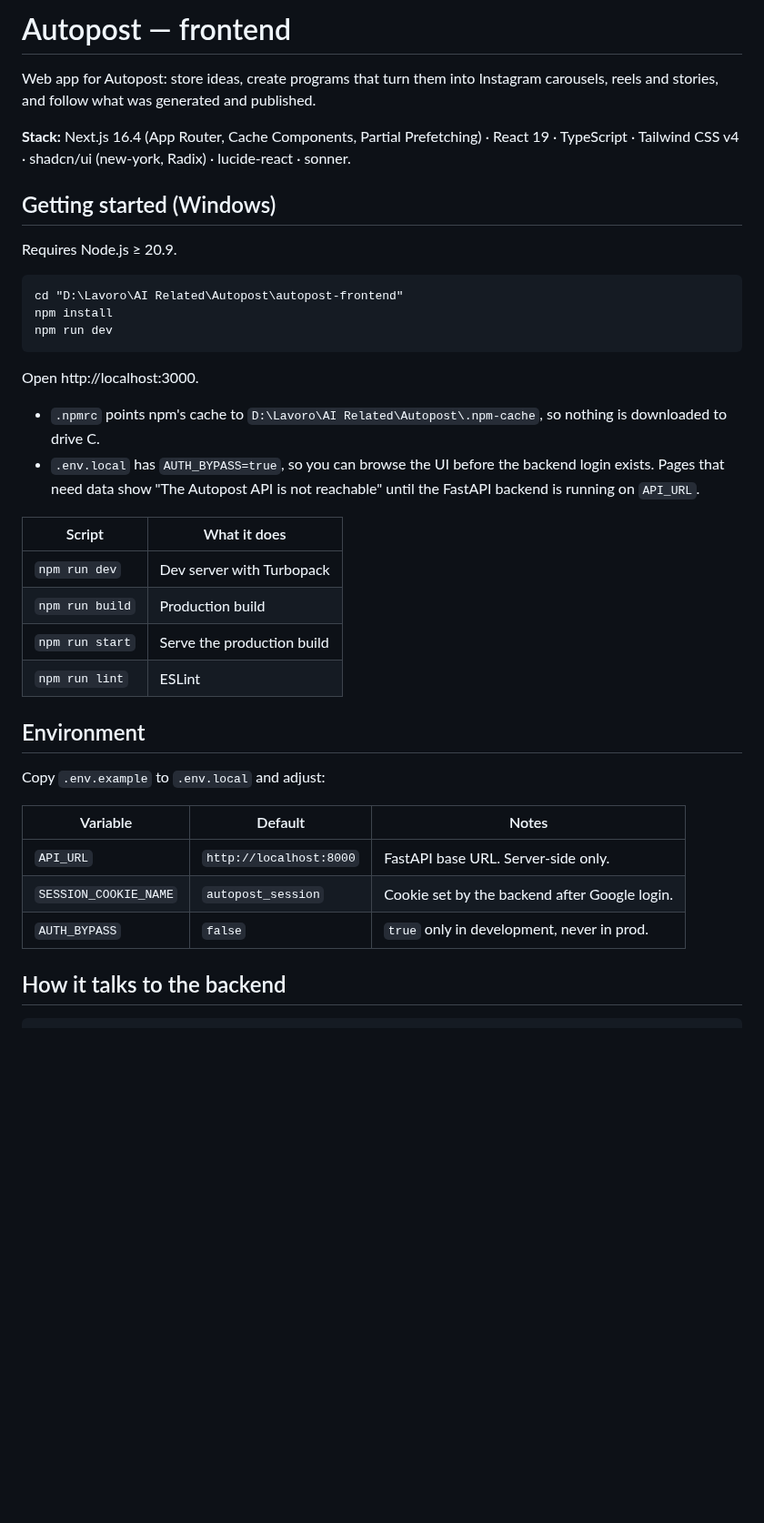
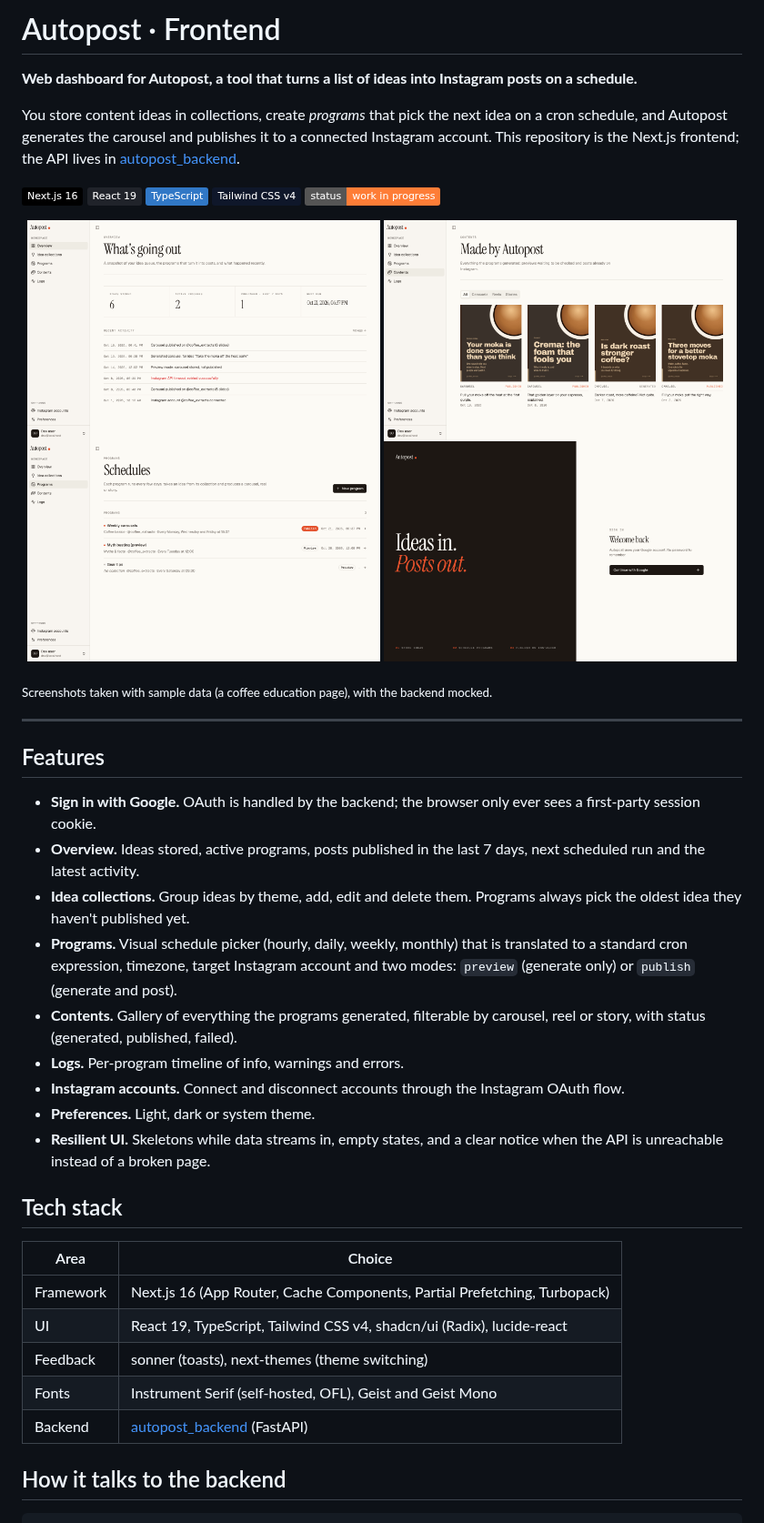
Before and after one commit to WiktorVerga/autopost_frontend, a Markdown page: README.md, the part around one of its changes. Shown at 91% size. Drawn GitHub-style; pictures changed too: docs/screenshots/contents.png (added), docs/screenshots/login.png (added), docs/screenshots/overview.png (added); badges without logos; blank space fills up the shorter version.

````diff
--- a/README.md
+++ b/README.md
@@ -1,45 +1,47 @@
-# Autopost — frontend
+# Autopost · Frontend
 
-Web app for Autopost: store ideas, create programs that turn them into Instagram
-carousels, reels and stories, and follow what was generated and published.
+**Web dashboard for Autopost, a tool that turns a list of ideas into Instagram posts on a schedule.**
 
-**Stack:** Next.js 16.4 (App Router, Cache Components, Partial Prefetching) · React 19 ·
-TypeScript · Tailwind CSS v4 · shadcn/ui (new-york, Radix) · lucide-react · sonner.
+You store content ideas in collections, create *programs* that pick the next idea on a cron schedule, and Autopost generates the carousel and publishes it to a connected Instagram account. This repository is the Next.js frontend; the API lives in [autopost_backend](https://github.com/WiktorVerga/autopost_backend).
 
-## Getting started (Windows)
+![Next.js](https://img.shields.io/badge/Next.js_16-000?logo=nextdotjs&logoColor=white)
+![React](https://img.shields.io/badge/React_19-20232a?logo=react&logoColor=61dafb)
+![TypeScript](https://img.shields.io/badge/TypeScript-3178c6?logo=typescript&logoColor=white)
+![Tailwind CSS](https://img.shields.io/badge/Tailwind_CSS_v4-0f172a?logo=tailwindcss&logoColor=38bdf8)
+![Status](https://img.shields.io/badge/status-work_in_progress-orange)
 
-Requires Node.js ≥ 20.9.
+<p align="center">
+  <img src="docs/screenshots/overview.png" width="49%" alt="Overview: ideas stored, active programs, next run and recent activity" />
+  <img src="docs/screenshots/contents.png" width="49%" alt="Contents: generated carousels with their publication status" />
+  <img src="docs/screenshots/programs.png" width="49%" alt="Programs: schedules with mode, target account and next run" />
+  <img src="docs/screenshots/login.png" width="49%" alt="Sign-in page with Google" />
+</p>
 
-```bat
-cd "D:\Lavoro\AI Related\Autopost\autopost-frontend"
-npm install
-npm run dev
-```
+<sub>Screenshots taken with sample data (a coffee education page), with the backend mocked.</sub>
 
-Open http://localhost:3000.
+---
 
-- `.npmrc` points npm's cache to `D:\Lavoro\AI Related\Autopost\.npm-cache`, so nothing
-  is downloaded to drive C.
-- `.env.local` has `AUTH_BYPASS=true`, so you can browse the UI before the backend
-  login exists. Pages that need data show "The Autopost API is not reachable" until
-  the FastAPI backend is running on `API_URL`.
+## Features
 
-| Script          | What it does                     |
-| --------------- | -------------------------------- |
-| `npm run dev`   | Dev server with Turbopack        |
-| `npm run build` | Production build                 |
-| `npm run start` | Serve the production build       |
-| `npm run lint`  | ESLint                           |
+- **Sign in with Google.** OAuth is handled by the backend; the browser only ever sees a first-party session cookie.
+- **Overview.** Ideas stored, active programs, posts published in the last 7 days, next scheduled run and the latest activity.
+- **Idea collections.** Group ideas by theme, add, edit and delete them. Programs always pick the oldest idea they haven't published yet.
+- **Programs.** Visual schedule picker (hourly, daily, weekly, monthly) that is translated to a standard cron expression, timezone, target Instagram account and two modes: `preview` (generate only) or `publish` (generate and post).
+- **Contents.** Gallery of everything the programs generated, filterable by carousel, reel or story, with status (generated, published, failed).
+- **Logs.** Per-program timeline of info, warnings and errors.
+- **Instagram accounts.** Connect and disconnect accounts through the Instagram OAuth flow.
+- **Preferences.** Light, dark or system theme.
+- **Resilient UI.** Skeletons while data streams in, empty states, and a clear notice when the API is unreachable instead of a broken page.
 
-## Environment
+## Tech stack
 
-Copy `.env.example` to `.env.local` and adjust:
-
-| Variable              | Default                 | Notes                                          |
-| --------------------- | ----------------------- | ---------------------------------------------- |
-| `API_URL`             | `http://localhost:8000` | FastAPI base URL. Server-side only.            |
-| `SESSION_COOKIE_NAME` | `autopost_session`      | Cookie set by the backend after Google login.  |
-| `AUTH_BYPASS`         | `false`                 | `true` only in development, never in prod.     |
+| Area | Choice |
+|---|---|
+| Framework | Next.js 16 (App Router, Cache Components, Partial Prefetching, Turbopack) |
+| UI | React 19, TypeScript, Tailwind CSS v4, shadcn/ui (Radix), lucide-react |
+| Feedback | sonner (toasts), next-themes (theme switching) |
+| Fonts | Instrument Serif (self-hosted, OFL), Geist and Geist Mono |
+| Backend | [autopost_backend](https://github.com/WiktorVerga/autopost_backend) (FastAPI) |
 
 ## How it talks to the backend
 
````
Also changed, not shown: other parts of README.md (+80 -57 lines).
